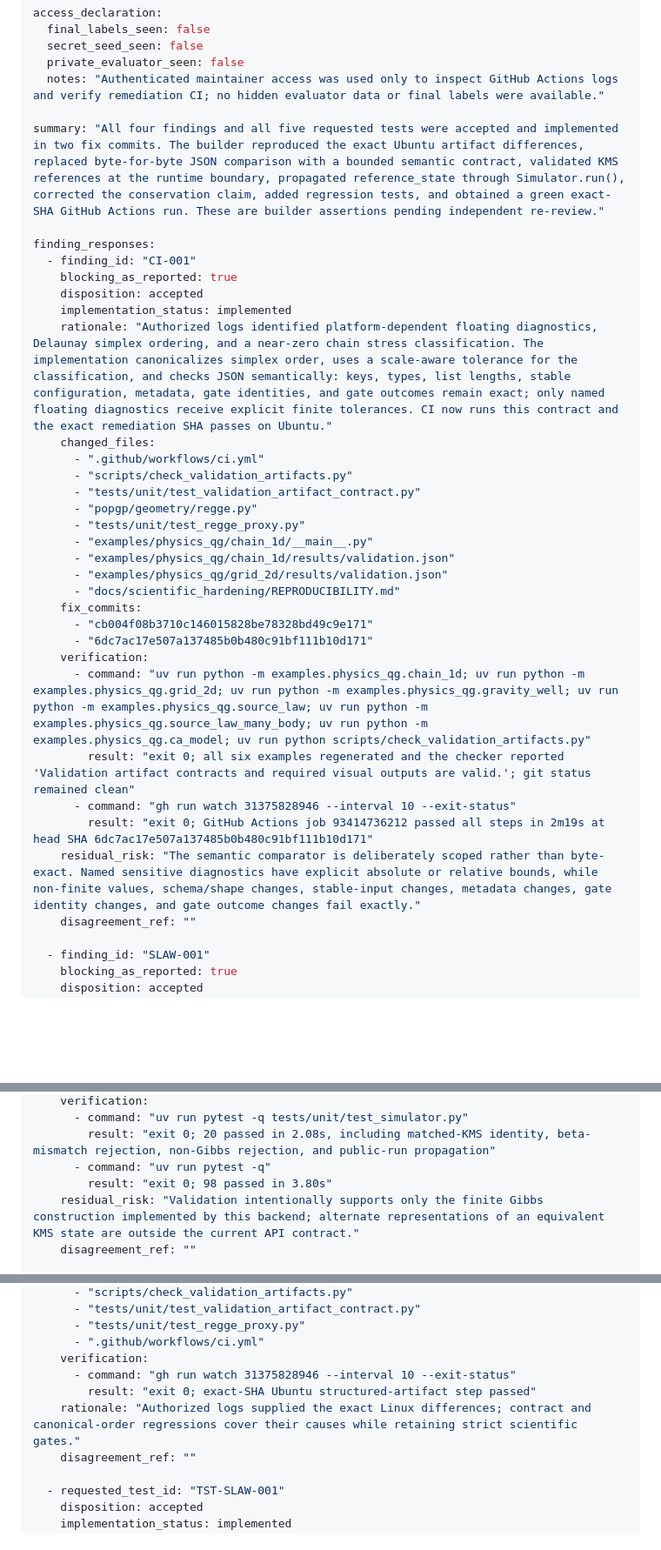
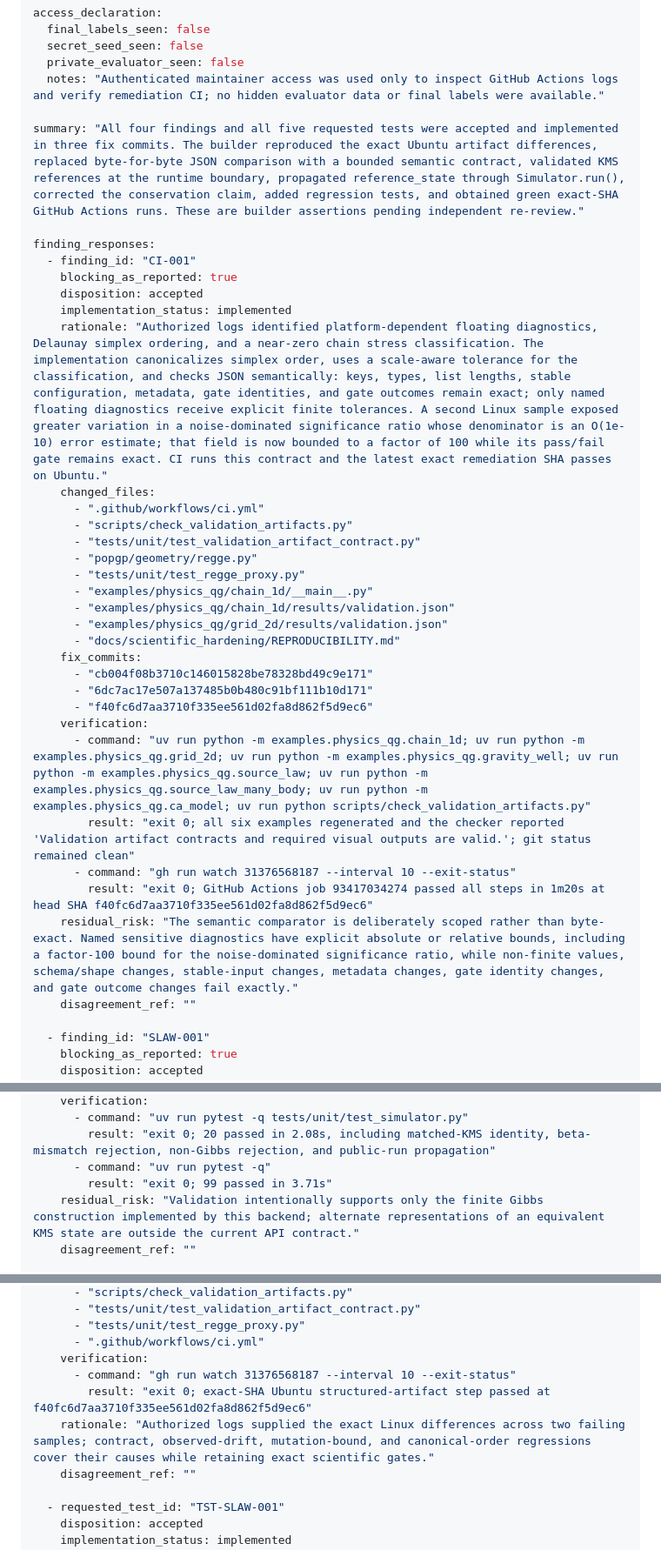
Before and after one commit to whact2025/POPGP, a Markdown page: reviews/codex/POPGP-REVIEW-SOURCE-LAW-1-RESPONSE-1.md, 3 parts joined by grey strips. Shown at 87% size. GitHub-like rendering; blank space fills up the shorter version.

Commit message:
Update response with Linux variability evidence

```diff
--- a/reviews/codex/POPGP-REVIEW-SOURCE-LAW-1-RESPONSE-1.md
+++ b/reviews/codex/POPGP-REVIEW-SOURCE-LAW-1-RESPONSE-1.md
@@ -23,14 +23,14 @@ access_declaration:
   private_evaluator_seen: false
   notes: "Authenticated maintainer access was used only to inspect GitHub Actions logs and verify remediation CI; no hidden evaluator data or final labels were available."
 
-summary: "All four findings and all five requested tests were accepted and implemented in two fix commits. The builder reproduced the exact Ubuntu artifact differences, replaced byte-for-byte JSON comparison with a bounded semantic contract, validated KMS references at the runtime boundary, propagated reference_state through Simulator.run(), corrected the conservation claim, added regression tests, and obtained a green exact-SHA GitHub Actions run. These are builder assertions pending independent re-review."
+summary: "All four findings and all five requested tests were accepted and implemented in three fix commits. The builder reproduced the exact Ubuntu artifact differences, replaced byte-for-byte JSON comparison with a bounded semantic contract, validated KMS references at the runtime boundary, propagated reference_state through Simulator.run(), corrected the conservation claim, added regression tests, and obtained green exact-SHA GitHub Actions runs. These are builder assertions pending independent re-review."
 
 finding_responses:
   - finding_id: "CI-001"
     blocking_as_reported: true
     disposition: accepted
     implementation_status: implemented
-    rationale: "Authorized logs identified platform-dependent floating diagnostics, Delaunay simplex ordering, and a near-zero chain stress classification. The implementation canonicalizes simplex order, uses a scale-aware tolerance for the classification, and checks JSON semantically: keys, types, list lengths, stable configuration, metadata, gate identities, and gate outcomes remain exact; only named floating diagnostics receive explicit finite tolerances. CI now runs this contract and the exact remediation SHA passes on Ubuntu."
+    rationale: "Authorized logs identified platform-dependent floating diagnostics, Delaunay simplex ordering, and a near-zero chain stress classification. The implementation canonicalizes simplex order, uses a scale-aware tolerance for the classification, and checks JSON semantically: keys, types, list lengths, stable configuration, metadata, gate identities, and gate outcomes remain exact; only named floating diagnostics receive explicit finite tolerances. A second Linux sample exposed greater variation in a noise-dominated significance ratio whose denominator is an O(1e-10) error estimate; that field is now bounded to a factor of 100 while its pass/fail gate remains exact. CI runs this contract and the latest exact remediation SHA passes on Ubuntu."
     changed_files:
       - ".github/workflows/ci.yml"
       - "scripts/check_validation_artifacts.py"
@@ -44,12 +44,13 @@ finding_responses:
     fix_commits:
       - "cb004f08b3710c146015828be78328bd49c9e171"
       - "6dc7ac17e507a137485b0b480c91bf111b10d171"
+      - "f40fc6d7aa3710f335ee561d02fa8d862f5d9ec6"
     verification:
       - command: "uv run python -m examples.physics_qg.chain_1d; uv run python -m examples.physics_qg.grid_2d; uv run python -m examples.physics_qg.gravity_well; uv run python -m examples.physics_qg.source_law; uv run python -m examples.physics_qg.source_law_many_body; uv run python -m examples.physics_qg.ca_model; uv run python scripts/check_validation_artifacts.py"
         result: "exit 0; all six examples regenerated and the checker reported 'Validation artifact contracts and required visual outputs are valid.'; git status remained clean"
-      - command: "gh run watch 31375828946 --interval 10 --exit-status"
-        result: "exit 0; GitHub Actions job 93414736212 passed all steps in 2m19s at head SHA 6dc7ac17e507a137485b0b480c91bf111b10d171"
-    residual_risk: "The semantic comparator is deliberately scoped rather than byte-exact. Named sensitive diagnostics have explicit absolute or relative bounds, while non-finite values, schema/shape changes, stable-input changes, metadata changes, gate identity changes, and gate outcome changes fail exactly."
+      - command: "gh run watch 31376568187 --interval 10 --exit-status"
+        result: "exit 0; GitHub Actions job 93417034274 passed all steps in 1m20s at head SHA f40fc6d7aa3710f335ee561d02fa8d862f5d9ec6"
+    residual_risk: "The semantic comparator is deliberately scoped rather than byte-exact. Named sensitive diagnostics have explicit absolute or relative bounds, including a factor-100 bound for the noise-dominated significance ratio, while non-finite values, schema/shape changes, stable-input changes, metadata changes, gate identity changes, and gate outcome changes fail exactly."
     disagreement_ref: ""
 
   - finding_id: "SLAW-001"
@@ -68,7 +69,7 @@ finding_responses:
       - command: "uv run pytest -q tests/unit/test_simulator.py"
         result: "exit 0; 20 passed in 2.08s, including matched-KMS identity, beta-mismatch rejection, non-Gibbs rejection, and public-run propagation"
       - command: "uv run pytest -q"
-        result: "exit 0; 98 passed in 3.80s"
+        result: "exit 0; 99 passed in 3.71s"
     residual_risk: "Validation intentionally supports only the finite Gibbs construction implemented by this backend; alternate representations of an equivalent KMS state are outside the current API contract."
     disagreement_ref: ""
 
@@ -124,9 +125,9 @@ requested_test_responses:
       - "tests/unit/test_regge_proxy.py"
       - ".github/workflows/ci.yml"
     verification:
-      - command: "gh run watch 31375828946 --interval 10 --exit-status"
-        result: "exit 0; exact-SHA Ubuntu structured-artifact step passed"
-    rationale: "Authorized logs supplied the exact Linux differences; contract and canonical-order regressions cover their causes while retaining strict scientific gates."
+      - command: "gh run watch 31376568187 --interval 10 --exit-status"
+        result: "exit 0; exact-SHA Ubuntu structured-artifact step passed at f40fc6d7aa3710f335ee561d02fa8d862f5d9ec6"
+    rationale: "Authorized logs supplied the exact Linux differences across two failing samples; contract, observed-drift, mutation-bound, and canonical-order regressions cover their causes while retaining exact scientific gates."
     disagreement_ref: ""
 
   - requested_test_id: "TST-SLAW-001"
```
Also changed, not shown: other parts of reviews/codex/POPGP-REVIEW-SOURCE-LAW-1-RESPONSE-1.md (+5 -5 lines).
